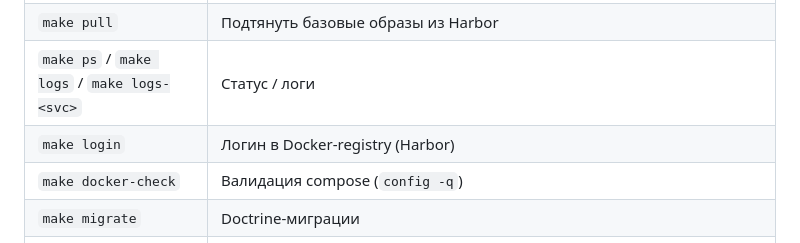
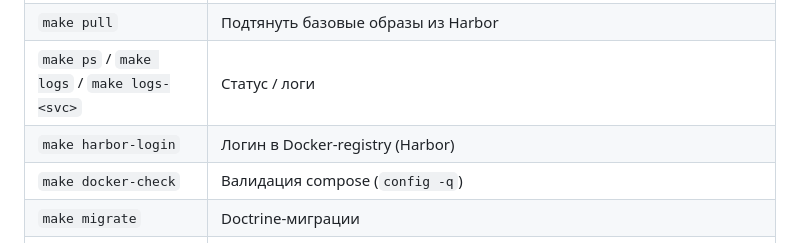
Before and after one commit to Xakki/convertor, a Markdown page: README.md, the part around the change. GitHub-like rendering.

Commit message:
docs: скил image-build-deploy + переименование login → harbor-login

```diff
--- a/README.md
+++ b/README.md
@@ -78,7 +78,7 @@ make console CMD="app:user:make-admin <email|id>"
 | `make build` / `make rebuild` | Сборка образов (`rebuild` — без кэша) |
 | `make pull` | Подтянуть базовые образы из Harbor |
 | `make ps` / `make logs` / `make logs-<svc>` | Статус / логи |
-| `make login` | Логин в Docker-registry (Harbor) |
+| `make harbor-login` | Логин в Docker-registry (Harbor) |
 | `make docker-check` | Валидация compose (`config -q`) |
 | `make migrate` | Doctrine-миграции |
 | `make console CMD="…"` | Произвольная Symfony-консоль |
```
Also changed, not shown: 2 other files.
